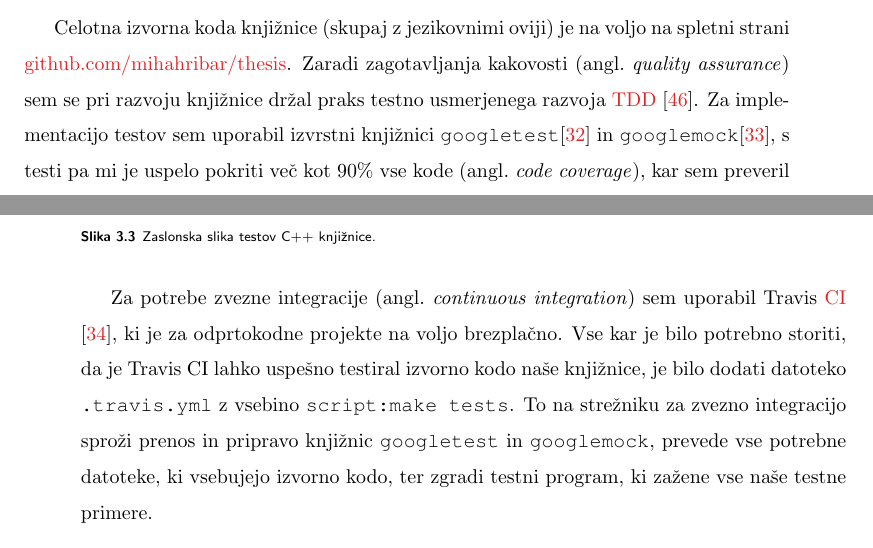
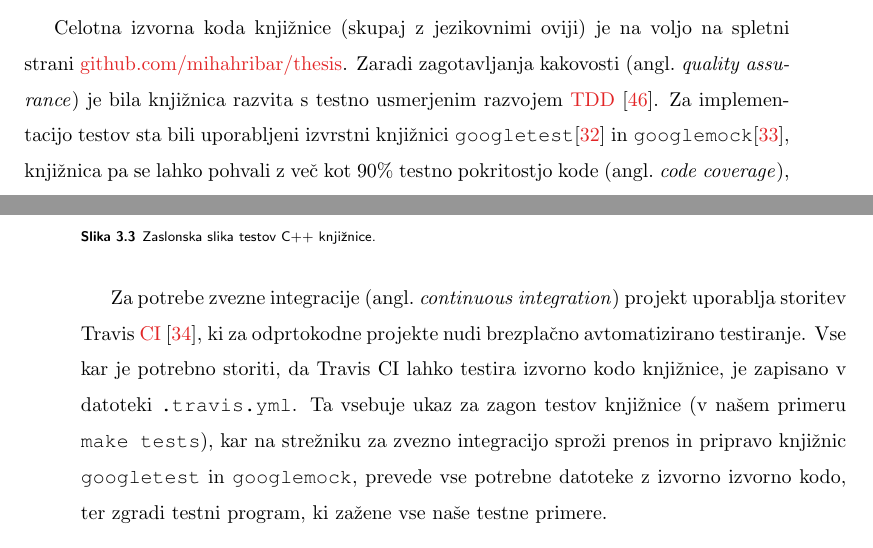
Before and after one commit to mihahribar/thesis, a LaTeX thesis (thesis/thesis.tex, which reads thesis/thesis_chapters.tex): two parts of pages 35 and 36 of 54, joined at a grey line, cut so that both start at the same text. Compiled offline with pdfLaTeX.

Commit message:
poenoten stil pisanja v 1. osebi množine

```diff
--- a/thesis/thesis_chapters.tex
+++ b/thesis/thesis_chapters.tex
@@ -371,7 +371,7 @@ Razvito knjižnico lahko v platformske aplikacije vključimo na več različnih
 
 Pri vseh naštetih načinih je potrebna dodatna ovojna koda (\eng{wrapper}), ki je različna za vsako destinacijsko platformo. Detajle teh ovojev si bomo ogledali v poglavju \ref{chap:cross-platform}.
 
-Celotna izvorna koda knjižnice (skupaj z jezikovnimi oviji) je na voljo na spletni strani \href{https://github.com/mihahribar/thesis}{github.com/mihahribar/thesis}. Zaradi zagotavljanja kakovosti (\eng{quality assurance}) sem se pri razvoju knjižnice držal praks testno usmerjenega razvoja \gls{tdd} \cite{tdd-cpp}. Za implementacijo testov sem uporabil izvrstni knjižnici \texttt{googletest}\cite{googletest} in \texttt{googlemock}\cite{googlemock}, s testi pa mi je uspelo pokriti več kot 90\% vse kode (\eng{code coverage}), kar sem preveril s pomočjo programa \texttt{gcov}.
+Celotna izvorna koda knjižnice (skupaj z jezikovnimi oviji) je na voljo na spletni strani \href{https://github.com/mihahribar/thesis}{github.com/mihahribar/thesis}. Zaradi zagotavljanja kakovosti (\eng{quality assurance}) je bila knjižnica razvita s testno usmerjenim razvojem \gls{tdd} \cite{tdd-cpp}. Za implementacijo testov sta bili uporabljeni izvrstni knjižnici \texttt{googletest}\cite{googletest} in \texttt{googlemock}\cite{googlemock}, knjižnica pa se lahko pohvali z več kot 90\% testno pokritostjo kode (\eng{code coverage}), kar je moč preveriti s pomočjo programa \texttt{gcov}.
 
 \begin{figure}
  \includegraphics[width=\linewidth]{cpp-tests}
@@ -379,7 +379,7 @@ Celotna izvorna koda knjižnice (skupaj z jezikovnimi oviji) je na voljo na sple
  \label{fig:cpp-tests}
 \end{figure}
 
-Za potrebe zvezne integracije (\eng{continuous integration}) sem uporabil Travis \gls{ci} \cite{travisci}, ki je za odprtokodne projekte na voljo brezplačno. Vse kar je bilo potrebno storiti, da je Travis CI lahko uspešno testiral izvorno kodo naše knjižnice, je bilo dodati datoteko \texttt{.travis.yml} z vsebino \texttt{script:make tests}. To na strežniku za zvezno integracijo sproži prenos in pripravo knjižnic \texttt{googletest} in \texttt{googlemock}, prevede vse potrebne datoteke, ki vsebujejo izvorno kodo, ter zgradi testni program, ki zažene vse naše testne primere.
+Za potrebe zvezne integracije (\eng{continuous integration}) projekt uporablja storitev Travis \gls{ci} \cite{travisci}, ki za odprtokodne projekte nudi brezplačno avtomatizirano testiranje. Vse kar je potrebno storiti, da Travis CI lahko testira izvorno kodo knjižnice, je zapisano v datoteki \texttt{.travis.yml}. Ta vsebuje ukaz za zagon testov knjižnice (v našem primeru \texttt{make tests}), kar na strežniku za zvezno integracijo sproži prenos in pripravo knjižnic \texttt{googletest} in \texttt{googlemock}, prevede vse potrebne datoteke z izvorno izvorno kodo, ter zgradi testni program, ki zažene vse naše testne primere.
 
 \begin{lstlisting}[caption={Primer uporabe C++ knjižnjice RRULE standarda RFC 5545. Izbrani dogodek bi se s tem pravilom ponavljal tedensko, vsak ponedeljek, od 1. januarja 2014 naprej.}, label=code:cpp-primer, language=C++]
 Recurrence rec = Recurrence(Weekly, Date(2014, 1, 1));
```
Also changed, not shown: thesis/thesis.pdf, thesis/thesis_chapters.tex (6 more changed lines).
